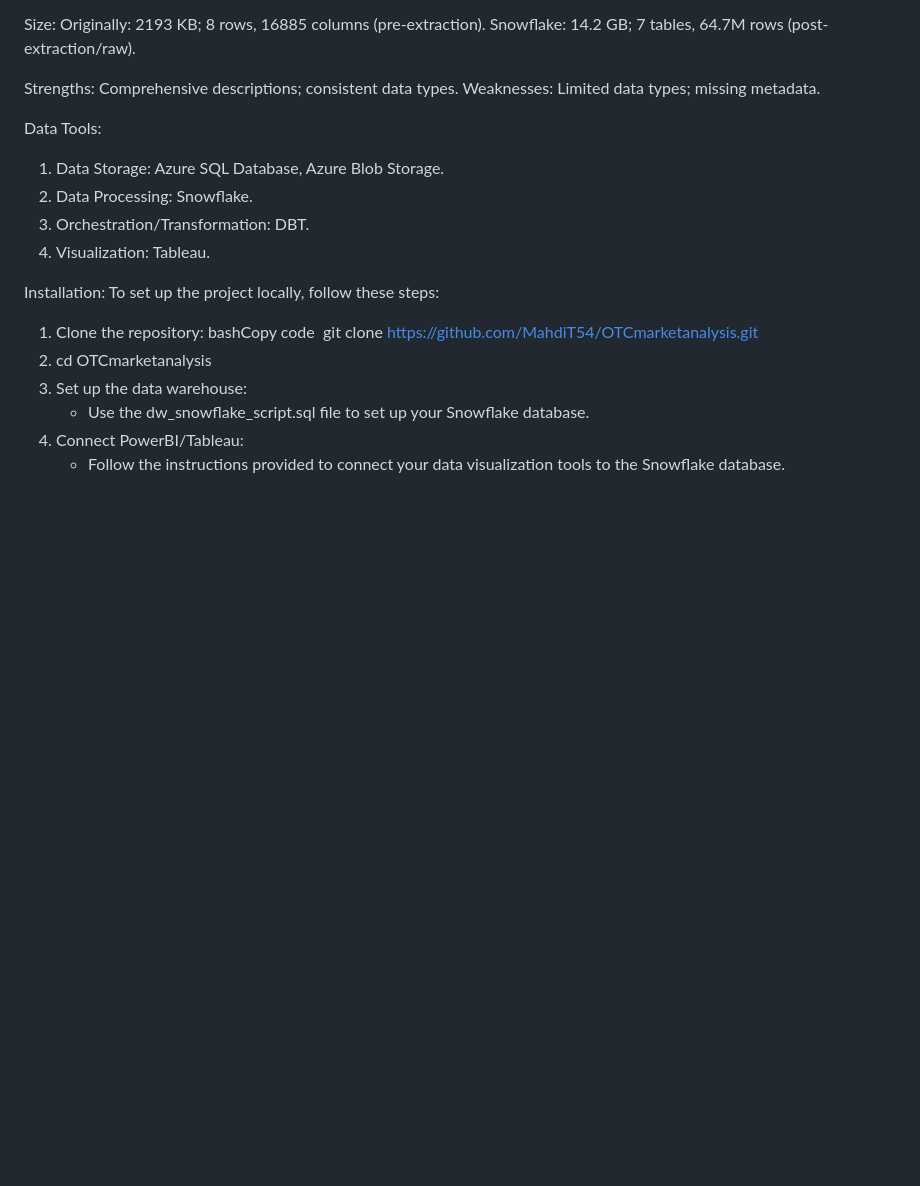
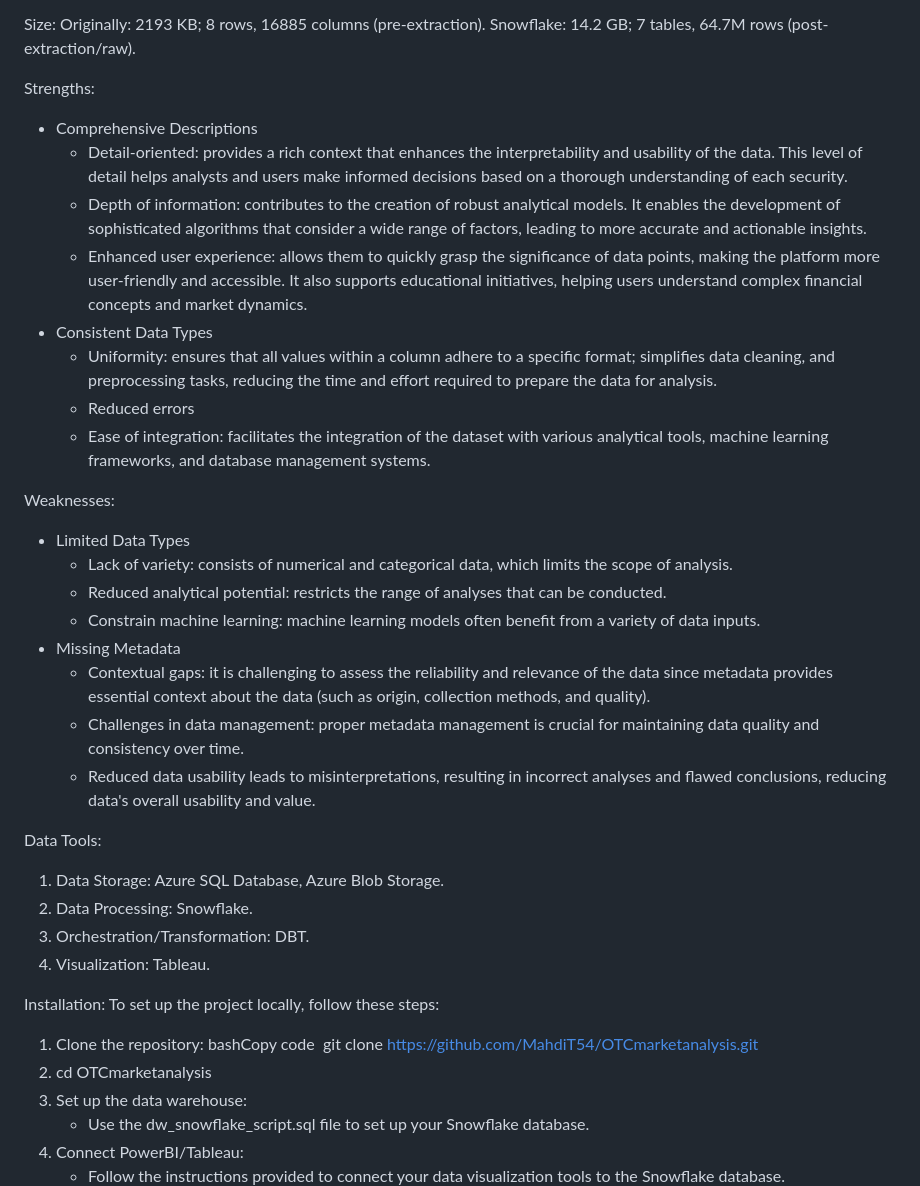
Before and after one commit to MahdiT54/OTCmarketanalysis, a Markdown page: README.md, the part around the change. Rendered like a GitHub page; blank space fills up the shorter version.

```diff
--- a/README.md
+++ b/README.md
@@ -72,8 +72,26 @@ Size:
 Originally: 2193 KB; 8 rows, 16885 columns (pre-extraction).
 Snowflake: 14.2 GB; 7 tables, 64.7M rows (post-extraction/raw).
 
-Strengths: Comprehensive descriptions; consistent data types.
-Weaknesses: Limited data types; missing metadata.
+Strengths:
+* Comprehensive Descriptions
+    * Detail-oriented: provides a rich context that enhances the interpretability and usability of the data. This level of detail helps analysts and users make informed decisions based on a thorough understanding of each security.
+    * Depth of information: contributes to the creation of robust analytical models. It enables the development of sophisticated algorithms that consider a wide range of factors, leading to more accurate and actionable insights.
+    * Enhanced user experience: allows them to quickly grasp the significance of data points, making the platform more user-friendly and accessible. It also supports educational initiatives, helping users understand complex financial concepts and market dynamics.
+* Consistent Data Types
+    * Uniformity: ensures that all values within a column adhere to a specific format; simplifies data cleaning, and preprocessing tasks, reducing the time and effort required to prepare the data for analysis.
+    * Reduced errors
+    * Ease of integration: facilitates the integration of the dataset with various analytical tools, machine learning frameworks, and database management systems.
+
+Weaknesses:
+* Limited Data Types
+    * Lack of variety: consists of numerical and categorical data, which limits the scope of analysis.
+    * Reduced analytical potential: restricts the range of analyses that can be conducted.
+    * Constrain machine learning: machine learning models often benefit from a variety of data inputs.
+* Missing Metadata
+    * Contextual gaps: it is challenging to assess the reliability and relevance of the data since metadata provides essential context about the data (such as origin, collection methods, and quality).
+    * Challenges in data management: proper metadata management is crucial for maintaining data quality and consistency over time.
+    * Reduced data usability leads to misinterpretations, resulting in incorrect analyses and flawed conclusions, reducing data's overall usability and value.
+
 
 Data Tools:
 1. Data Storage: Azure SQL Database, Azure Blob Storage.
```
